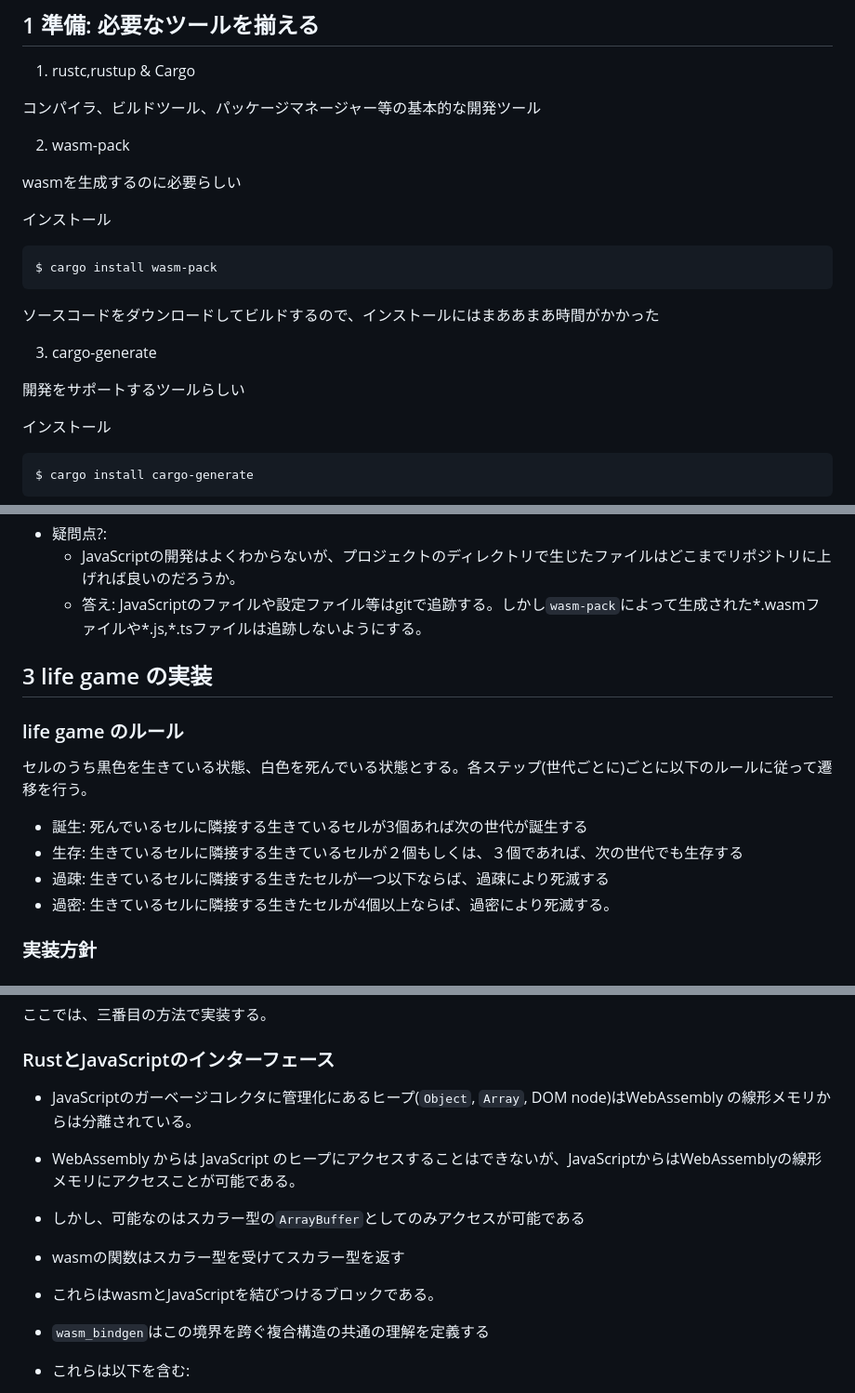
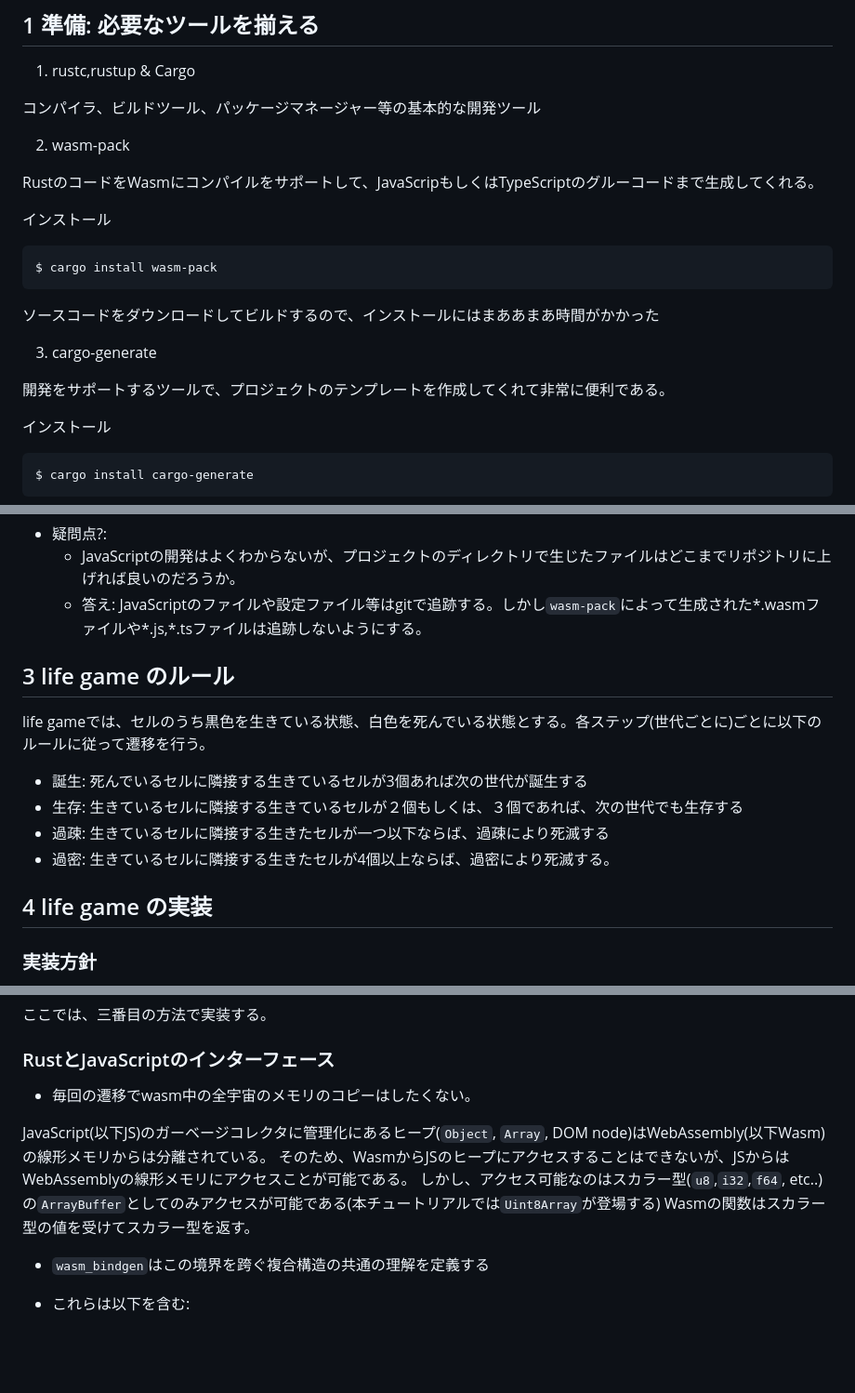
Before and after one commit to aki-ph-chem/learn_wasm, a Markdown page: README.md, 3 parts joined by grey strips. Shown: that part at 93% size. Rendered like a GitHub page; blank space fills up the shorter version.

Commit message:
readmeを書き進めた

````diff
--- a/README.md
+++ b/README.md
@@ -19,7 +19,8 @@ WebAssemblyを[Rust and WebAssembly](https://rustwasm.github.io/docs/book/game-o
 
 2. wasm-pack
 
-wasmを生成するのに必要らしい
+RustのコードをWasmにコンパイルをサポートして、JavaScripもしくはTypeScriptのグルーコードまで生成してくれる。
+
 
 インストール
 ```bash
@@ -30,7 +31,7 @@ $ cargo install wasm-pack
 
 3. cargo-generate
 
-開発をサポートするツールらしい
+開発をサポートするツールで、プロジェクトのテンプレートを作成してくれて非常に便利である。
 
 
 インストール
@@ -132,16 +133,17 @@ $ npm run start
     - JavaScriptの開発はよくわからないが、プロジェクトのディレクトリで生じたファイルはどこまでリポジトリに上げれば良いのだろうか。
     - 答え: JavaScriptのファイルや設定ファイル等はgitで追跡する。しかし`wasm-pack`によって生成された\*.wasmファイルや\*.js,\*.tsファイルは追跡しないようにする。
 
-## 3 life game の実装
 
-### life game のルール
+## 3 life game のルール
 
-セルのうち黒色を生きている状態、白色を死んでいる状態とする。各ステップ(世代ごとに)ごとに以下のルールに従って遷移を行う。
+life gameでは、セルのうち黒色を生きている状態、白色を死んでいる状態とする。各ステップ(世代ごとに)ごとに以下のルールに従って遷移を行う。
 
 - 誕生: 死んでいるセルに隣接する生きているセルが3個あれば次の世代が誕生する
 - 生存: 生きているセルに隣接する生きているセルが２個もしくは、３個であれば、次の世代でも生存する
 - 過疎: 生きているセルに隣接する生きたセルが一つ以下ならば、過疎により死滅する
 - 過密: 生きているセルに隣接する生きたセルが4個以上ならば、過密により死滅する。
+
+## 4 life game の実装
 
 ### 実装方針
 
@@ -159,11 +161,12 @@ life gameは本来無限に広い宇宙で繰り広げられるが、無限の
 <!-- draft -->
 ### RustとJavaScriptのインターフェース
 
-- JavaScriptのガーベージコレクタに管理化にあるヒープ(`Object`, `Array`, DOM node)はWebAssembly の線形メモリからは分離されている。
-- WebAssembly からは JavaScript のヒープにアクセスすることはできないが、JavaScriptからはWebAssemblyの線形メモリにアクセスことが可能である。
-- しかし、可能なのはスカラー型の`ArrayBuffer`としてのみアクセスが可能である
-- wasmの関数はスカラー型を受けてスカラー型を返す
-- これらはwasmとJavaScriptを結びつけるブロックである。
+- 毎回の遷移でwasm中の全宇宙のメモリのコピーはしたくない。
+
+JavaScript(以下JS)のガーベージコレクタに管理化にあるヒープ(`Object`, `Array`, DOM node)はWebAssembly(以下Wasm) の線形メモリからは分離されている。
+そのため、WasmからJSのヒープにアクセスすることはできないが、JSからはWebAssemblyの線形メモリにアクセスことが可能である。
+しかし、アクセス可能なのはスカラー型(`u8`,`i32`,`f64`, etc..)の`ArrayBuffer`としてのみアクセスが可能である(本チュートリアルでは`Uint8Array`が登場する)
+Wasmの関数はスカラー型の値を受けてスカラー型を返す。
 
 - `wasm_bindgen`はこの境界を跨ぐ複合構造の共通の理解を定義する
 - これらは以下を含む:
````
Also changed, not shown: other parts of README.md (+6 -0 lines).
